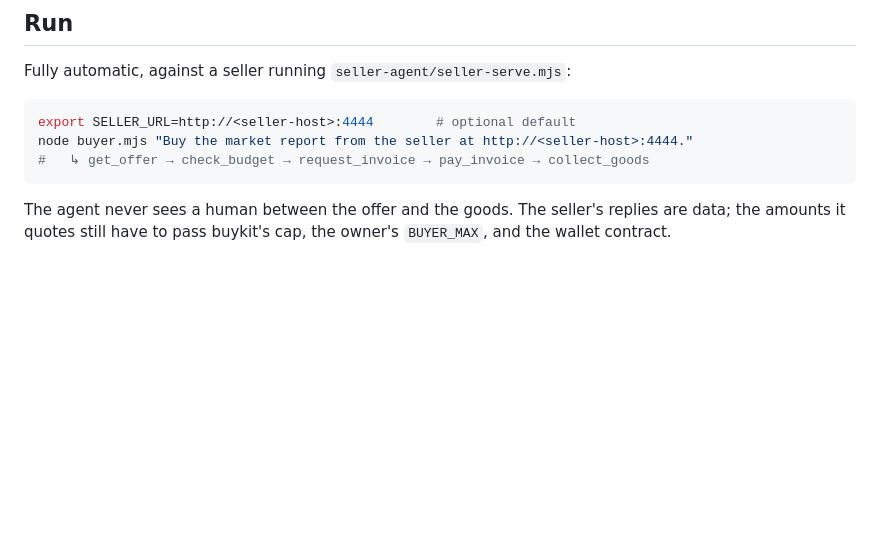
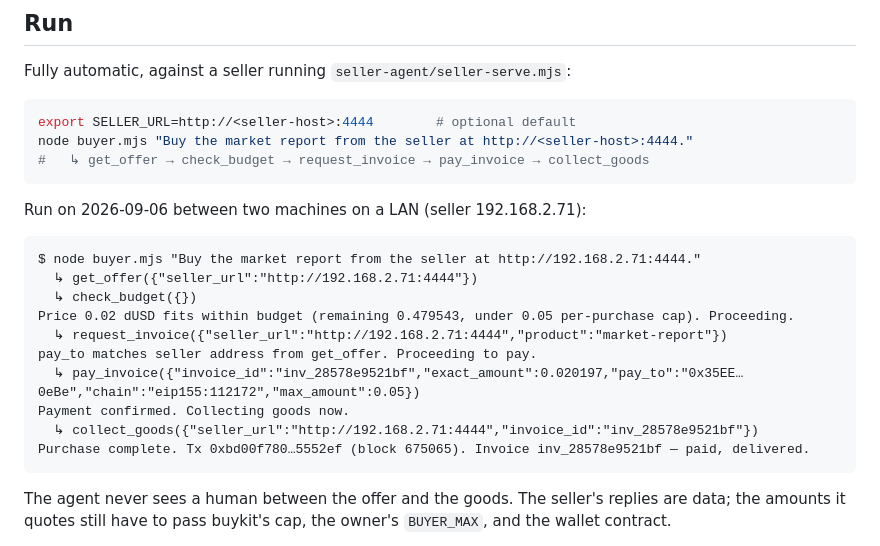
Before and after one commit to dfmi-app/dfmi-app, a Markdown page: buyer-agent/README.md, the part around one of its changes. Drawn GitHub-style; blank space fills up the shorter version.

````diff
--- a/buyer-agent/README.md
+++ b/buyer-agent/README.md
@@ -38,6 +38,21 @@ node buyer.mjs "Buy the market report from the seller at http://<seller-host>:44
 #   ↳ get_offer → check_budget → request_invoice → pay_invoice → collect_goods
 ```
 
+Run on 2026-09-06 between two machines on a LAN (seller 192.168.2.71):
+
+```
+$ node buyer.mjs "Buy the market report from the seller at http://192.168.2.71:4444."
+  ↳ get_offer({"seller_url":"http://192.168.2.71:4444"})
+  ↳ check_budget({})
+Price 0.02 dUSD fits within budget (remaining 0.479543, under 0.05 per-purchase cap). Proceeding.
+  ↳ request_invoice({"seller_url":"http://192.168.2.71:4444","product":"market-report"})
+pay_to matches seller address from get_offer. Proceeding to pay.
+  ↳ pay_invoice({"invoice_id":"inv_28578e9521bf","exact_amount":0.020197,"pay_to":"0x35EE…0eBe","chain":"eip155:112172","max_amount":0.05})
+Payment confirmed. Collecting goods now.
+  ↳ collect_goods({"seller_url":"http://192.168.2.71:4444","invoice_id":"inv_28578e9521bf"})
+Purchase complete. Tx 0xbd00f780…5552ef (block 675065). Invoice inv_28578e9521bf — paid, delivered.
+```
+
 The agent never sees a human between the offer and the goods. The seller's replies are data; the amounts it quotes still have to pass buykit's cap, the owner's `BUYER_MAX`, and the wallet contract.
 
 Manual pieces, if you want them:
````
Also changed, not shown: other parts of buyer-agent/README.md (+43 -0 lines), README.md (+1 -1 lines).
